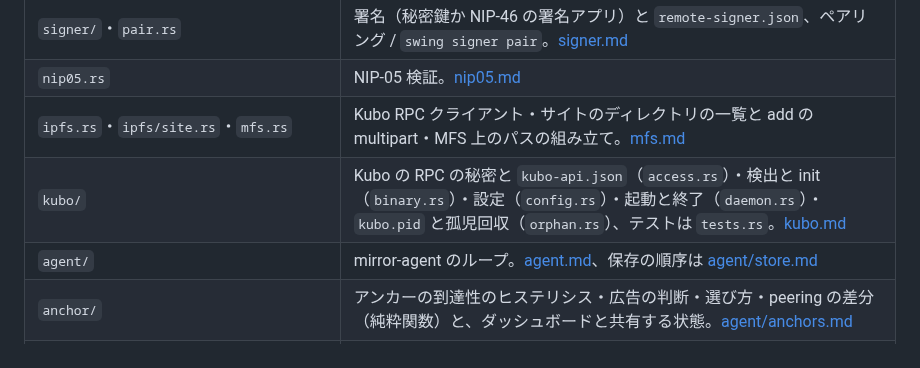
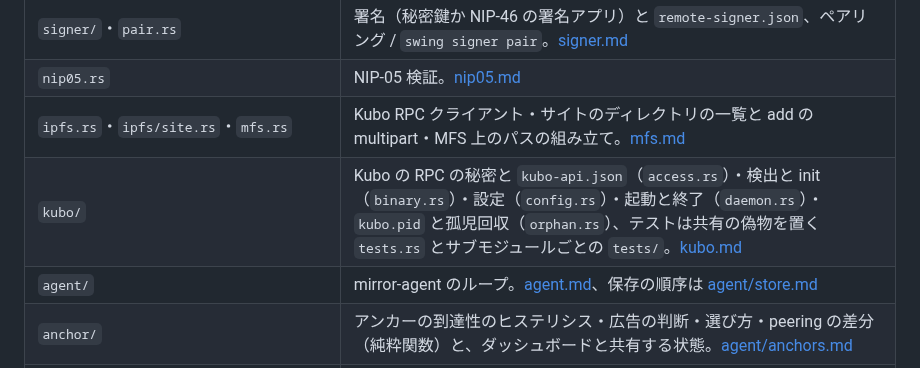
Before and after one commit to amane-katagiri/swing, a Markdown page: docs/architecture.md, the part around the change. Rendered like a GitHub page.

```diff
--- a/docs/architecture.md
+++ b/docs/architecture.md
@@ -59,7 +59,7 @@
 | `signer/`・`pair.rs` | 署名（秘密鍵か NIP-46 の署名アプリ）と `remote-signer.json`、ペアリング / `swing signer pair`。[signer.md](architecture/signer.md) |
 | `nip05.rs` | NIP-05 検証。[nip05.md](architecture/nip05.md) |
 | `ipfs.rs`・`ipfs/site.rs`・`mfs.rs` | Kubo RPC クライアント・サイトのディレクトリの一覧と add の multipart・MFS 上のパスの組み立て。[mfs.md](architecture/mfs.md) |
-| `kubo/` | Kubo の RPC の秘密と `kubo-api.json`（`access.rs`）・検出と init（`binary.rs`）・設定（`config.rs`）・起動と終了（`daemon.rs`）・`kubo.pid` と孤児回収（`orphan.rs`）、テストは `tests.rs`。[kubo.md](architecture/kubo.md) |
+| `kubo/` | Kubo の RPC の秘密と `kubo-api.json`（`access.rs`）・検出と init（`binary.rs`）・設定（`config.rs`）・起動と終了（`daemon.rs`）・`kubo.pid` と孤児回収（`orphan.rs`）、テストは共有の偽物を置く `tests.rs` とサブモジュールごとの `tests/`。[kubo.md](architecture/kubo.md) |
 | `agent/` | mirror-agent のループ。[agent.md](architecture/agent.md)、保存の順序は [agent/store.md](architecture/agent/store.md) |
 | `anchor/` | アンカーの到達性のヒステリシス・広告の判断・選び方・peering の差分（純粋関数）と、ダッシュボードと共有する状態。[agent/anchors.md](architecture/agent/anchors.md) |
 | `policy.rs`・`state.rs` | 保存ポリシーの判定（純粋関数）・`state.json` の永続化。[agent.md](architecture/agent.md)・[agent/state.md](architecture/agent/state.md) |
```
Also changed, not shown: docs/architecture/kubo.md (+1 -1 lines), docs/architecture/testing.md (+2 -2 lines).
